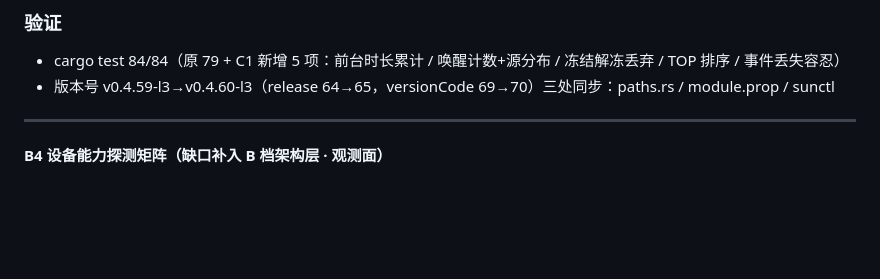
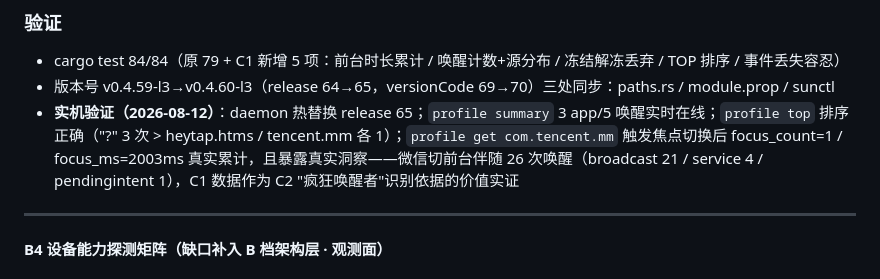
Before and after one commit to SunsetRNE/Sundown, a Markdown page: CHANGELOG.md, the part around the change. Rendered like a GitHub page; blank space fills up the shorter version.

Commit message:
docs(changelog): v0.4.60-l3 补实机验证记录（C1 画像在线，微信切前台 26 次唤醒实证）

```diff
--- a/CHANGELOG.md
+++ b/CHANGELOG.md
@@ -21,6 +21,7 @@
 ### 验证
 - cargo test 84/84（原 79 + C1 新增 5 项：前台时长累计 / 唤醒计数+源分布 / 冻结解冻丢弃 / TOP 排序 / 事件丢失容忍）
 - 版本号 v0.4.59-l3→v0.4.60-l3（release 64→65，versionCode 69→70）三处同步：paths.rs / module.prop / sunctl
+- **实机验证（2026-08-12）**：daemon 热替换 release 65；`profile summary` 3 app/5 唤醒实时在线；`profile top` 排序正确（"?" 3 次 > heytap.htms / tencent.mm 各 1）；`profile get com.tencent.mm` 触发焦点切换后 focus_count=1 / focus_ms=2003ms 真实累计，且暴露真实洞察——微信切前台伴随 26 次唤醒（broadcast 21 / service 4 / pendingintent 1），C1 数据作为 C2 "疯狂唤醒者"识别依据的价值实证
 
 ---
 
```
